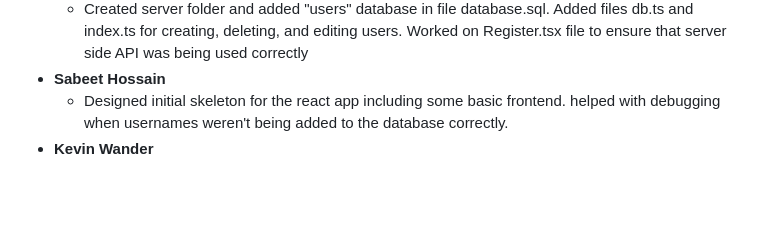
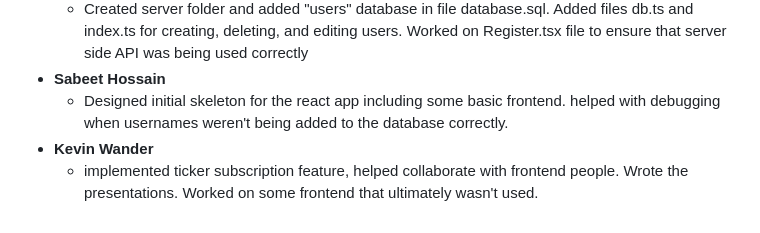
Before and after one commit to SabeetHossain/CSCI-499-Group-Project-MISK, a Markdown page: README.md, the part around the change. GitHub-like rendering; blank space fills up the shorter version.

```diff
--- a/README.md
+++ b/README.md
@@ -163,3 +163,4 @@ Click the "Sign Up" button and input your desired username.
 * **Sabeet Hossain**
   * Designed initial skeleton for the react app including some basic frontend. helped with debugging when usernames weren't being added to the database correctly.
 * **Kevin Wander**
+  * implemented ticker subscription feature, helped collaborate with frontend people. Wrote the presentations. Worked on some frontend that ultimately wasn't used.
```
